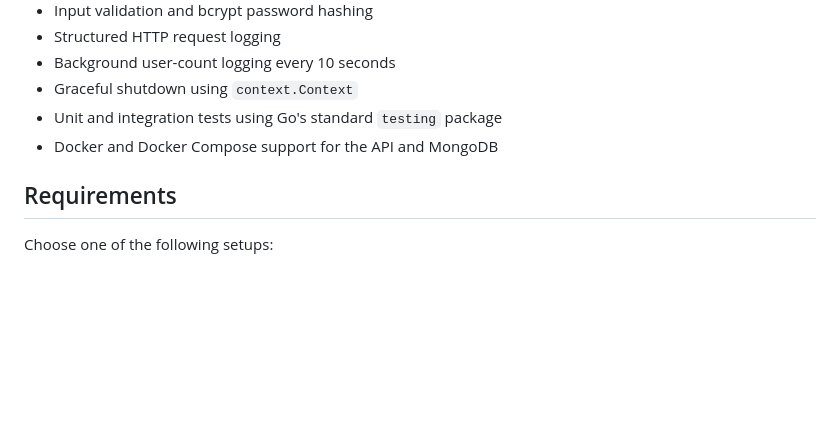
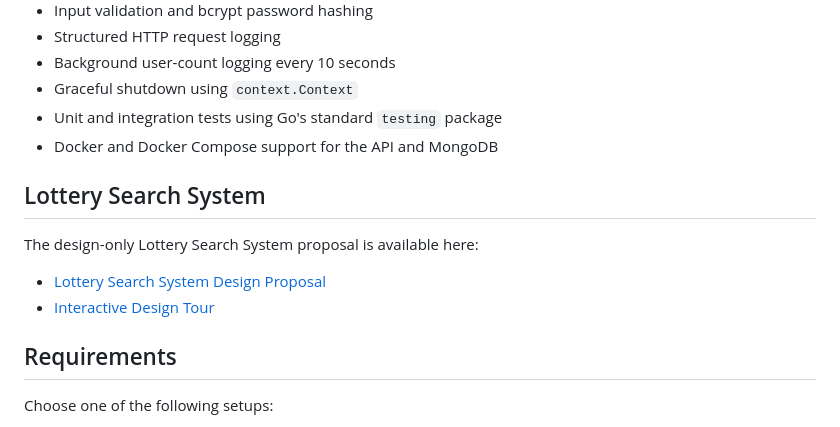
Before and after one commit to OrioXZ/7solutions-backend-challenge, a Markdown page: README.md, the part around one of its changes. Rendered like a GitHub page; blank space fills up the shorter version.

Commit message:
docs: link lottery design from README

```diff
--- a/README.md
+++ b/README.md
@@ -15,6 +15,13 @@ Backend assignment implementation for the 7Solutions Full-Stack Developer positi
 - Graceful shutdown using `context.Context`
 - Unit and integration tests using Go's standard `testing` package
 - Docker and Docker Compose support for the API and MongoDB
+
+## Lottery Search System
+
+The design-only Lottery Search System proposal is available here:
+
+- [Lottery Search System Design Proposal](./LOTTERY_DESIGN.md)
+- [Interactive Design Tour](./docs/lottery-design-tour.html)
 
 ## Requirements
 
```
Also changed, not shown: other parts of README.md (+1 -1 lines).
